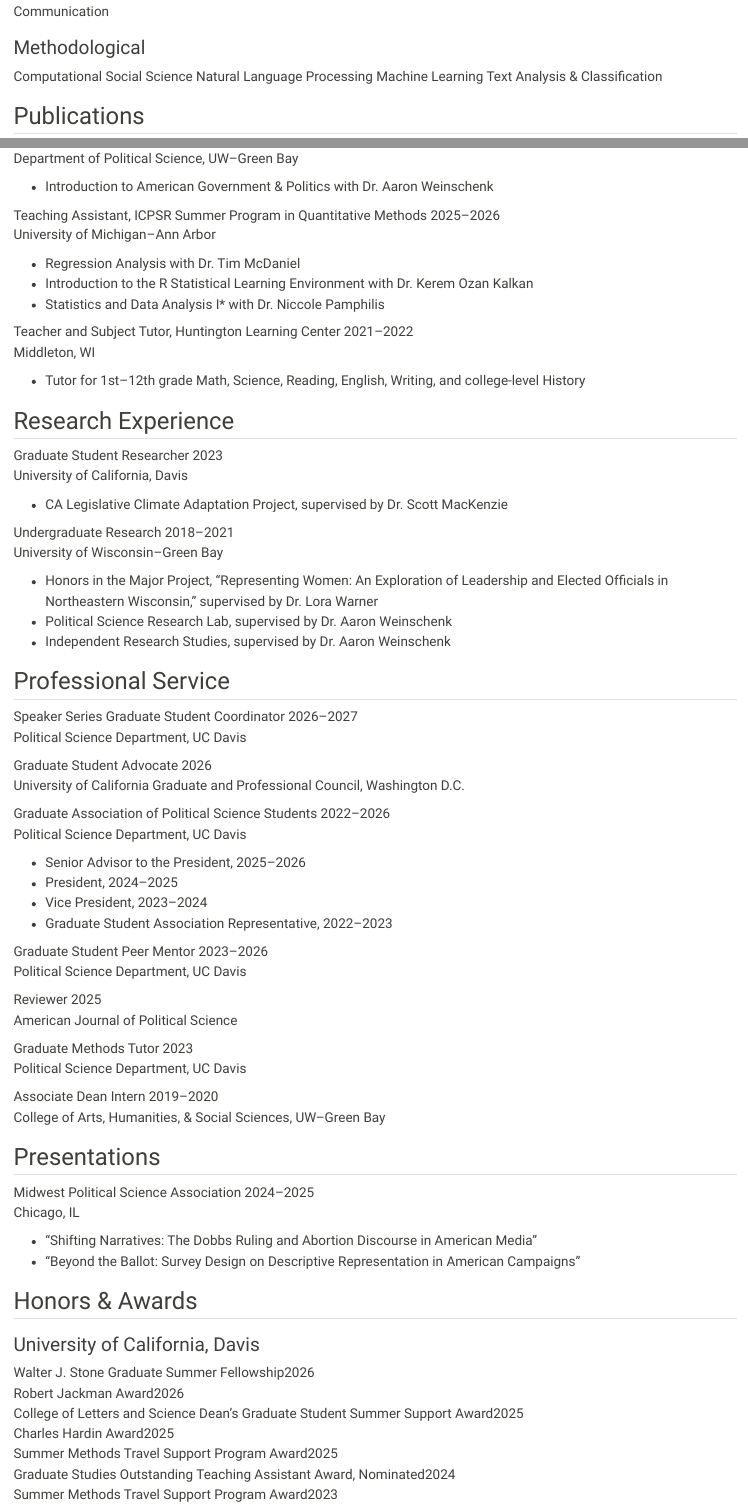
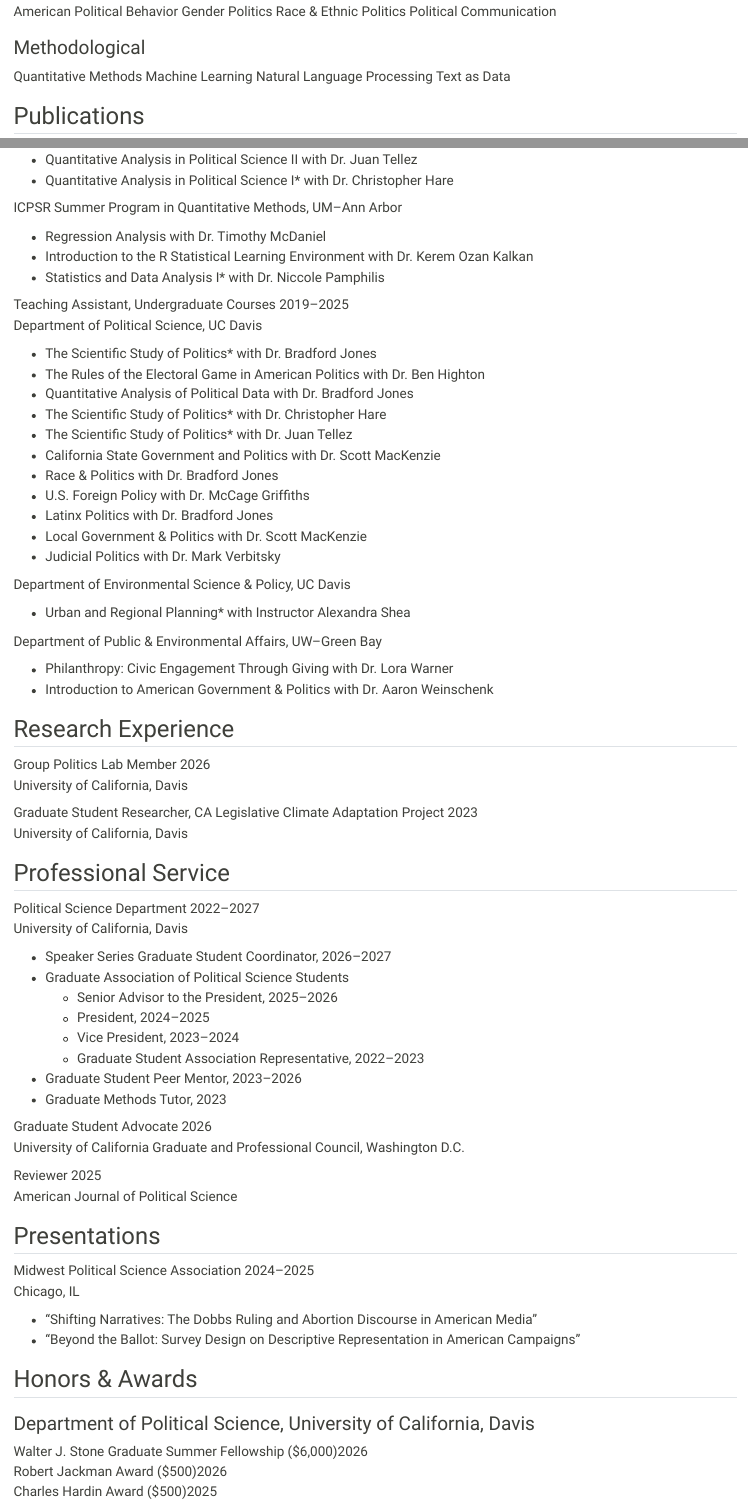
Before and after one commit to aloehrke/aloehrke.github.io, a Quarto document (cv.qmd): the page in a window 1100 px wide, from 1780 px down, and a second part further down, joined at a grey line. Rendered offline with R 4.5, knitr and Pandoc in place of Quarto, with nearby package versions.

Commit message:
Update CV to summer 2026 version and sync content across pages
Swap CV link to AL_CV_summer_2026.pdf across all pages. Update CV page
content to match: dissertation committee, updated research interests,
merged ICPSR/department entries, restructured Professional Service and
Honors & Awards (with award amounts), corrected names to full first
names, and italicized Summa Cum Laude. Mirror the Teaching Experience
restructuring on the Teaching page and add the missing UW-Green Bay
department. Fix a CSS specificity bug where a leaked max-width was
capping several lines below their needed width, and widen the site
layout to fit long lines that still didn't fit after that fix,
readjusting paragraph and card widths to match the wider column.

Co-Authored-By: Claude Sonnet 5 <noreply@anthropic.com>

```diff
--- a/custom.scss
+++ b/custom.scss
@@ -33,7 +33,7 @@
 a{ color: var(--accent); }
 
 .site-wrap{
-  max-width: 1080px; margin: 0 auto;
+  max-width: 1150px; margin: 0 auto;
   display:grid; grid-template-columns: 250px 1fr; gap: 3rem;
   align-items: start;
   padding: 3.25rem clamp(1.25rem,5vw,3rem) 5rem;
@@ -105,7 +105,7 @@
   font-size:0.9rem; letter-spacing:0.14em; text-transform:uppercase; color: var(--accent);
   border-bottom: none; padding-bottom: 0;
 }
-.site-section p{ margin:0 0 0.9rem; line-height:1.75; font-size:1.03rem; max-width:60ch; color: var(--ink); }
+.site-section p{ margin:0 0 0.9rem; line-height:1.75; font-size:1.03rem; max-width:68ch; color: var(--ink); }
 
 .site-edu{ display:flex; flex-direction:column; gap:0.9rem; }
 .site-edu-item{ display:flex; gap:0.4rem; align-items:center; flex-wrap:wrap; line-height:1.4; }
@@ -141,11 +141,12 @@
   border: 1px solid var(--line);
   border-radius: 14px;
   padding: 1.1rem 1.4rem;
+  max-width: 68ch;
 }
 .site-card .site-card-label{
   margin:0 0 0.35rem; font-family: "Optima", "Avenir Next", "Futura", system-ui, sans-serif;
   font-size:0.8rem; letter-spacing:0.1em; text-transform:uppercase; color: var(--ink); opacity:0.6;
-  font-weight:700; white-space:nowrap;
+  font-weight:700; white-space:nowrap; max-width:none;
 }
 .site-card-title{ margin:0; font-size:1.05rem; line-height:1.6; color: var(--ink); }
 .site-pdf-link{
@@ -167,7 +168,7 @@
 .site-pill-link:hover{ background: color-mix(in srgb, var(--green) 22%, var(--bg)); border-color: color-mix(in srgb, var(--green) 45%, transparent); }
 .site-forthcoming{ font-style:italic; font-weight:400; opacity:0.6; }
 
-.site-section .site-note{ margin:1.5rem 0 0; font-size:0.85rem; font-style:italic; opacity:0.65; color: var(--ink); }
+.site-section .site-note{ margin:1.5rem 0 0; font-size:0.85rem; font-style:italic; opacity:0.65; color: var(--ink); max-width:none; }
 .site-section .site-note-sm{ margin:0.4rem 0 1.4rem; font-size:0.75rem; opacity:0.5; }
 
 .site-teach-block{ margin-bottom: 1.8rem; }
@@ -178,12 +179,12 @@
 .site-teach-block .site-teach-where{
   margin:0.3rem 0 0.8rem; font-family: "Optima", "Avenir Next", "Futura", system-ui, sans-serif;
   font-size:0.8rem; letter-spacing:0.1em; text-transform:uppercase; opacity:0.6; color: var(--ink);
-  font-weight:700; white-space:nowrap;
+  font-weight:700; white-space:nowrap; max-width:none;
 }
 .site-teach-block .site-teach-where.site-teach-where-sub{ margin-top:2rem; }
 
 .site-pub-list{ display:flex; flex-direction:column; gap:1.1rem; }
-.site-pub p{ margin:0; line-height:1.7; font-size:0.98rem; padding-left:1.4rem; text-indent:-1.4rem; max-width:60ch; color: var(--ink); }
+.site-pub p{ margin:0; line-height:1.7; font-size:0.98rem; padding-left:1.4rem; text-indent:-1.4rem; max-width:68ch; color: var(--ink); }
 .site-pub em{ font-style:italic; }
 
 .site-list{ margin:0; padding:0; list-style:none; display:flex; flex-direction:column; gap:0.6rem; }
--- a/cv.qmd
+++ b/cv.qmd
@@ -76,17 +77,16 @@
           <span>American Political Behavior</span>
           <span>Gender Politics</span>
           <span>Race &amp; Ethnic Politics</span>
-          <span>Identity &amp; Representation</span>
-          <span>Media &amp; Political Communication</span>
+          <span>Political Communication</span>
         </div>
       </div>
       <div class="site-pill-group">
         <h3>Methodological</h3>
         <div class="site-pills">
-          <span>Computational Social Science</span>
+          <span>Quantitative Methods</span>
+          <span>Machine Learning</span>
           <span>Natural Language Processing</span>
-          <span>Machine Learning</span>
-          <span>Text Analysis &amp; Classification</span>
+          <span>Text as Data</span>
         </div>
       </div>
     </div>
@@ -115,3 +115,10 @@
         <p class="site-teach-where">Department of Political Science, UC&nbsp;Davis</p>
         <ul class="site-list">
           <li>Quantitative Analysis in Political Science II with Dr. Juan Tellez</li>
+          <li>Quantitative Analysis in Political Science I* with Dr. Christopher Hare</li>
+        </ul>
+        <p class="site-teach-where site-teach-where-sub">ICPSR Summer Program in Quantitative Methods, UM&ndash;Ann&nbsp;Arbor</p>
+        <ul class="site-list">
+          <li>Regression Analysis with Dr. Timothy McDaniel</li>
+          <li>Introduction to the R Statistical Learning Environment with Dr. Kerem Ozan Kalkan</li>
+          <li>Statistics and Data Analysis I* with Dr. Niccole Pamphilis</li>
@@ -126,9 +132,12 @@
         </div>
         <p class="site-teach-where">Department of Political Science, UC&nbsp;Davis</p>
         <ul class="site-list">
-          <li>The Scientific Study of Politics* with Dr. Brad Jones</li>
+          <li>The Scientific Study of Politics* with Dr. Bradford Jones</li>
           <li>The Rules of the Electoral Game in American Politics with Dr. Ben Highton</li>
-          <li>Quantitative Analysis of Political Data with Dr. Brad Jones</li>
-          <li>The Scientific Study of Politics* with Dr. Chris Hare</li>
+          <li>Quantitative Analysis of Political Data with Dr. Bradford Jones</li>
+          <li>The Scientific Study of Politics* with Dr. Christopher Hare</li>
           <li>The Scientific Study of Politics* with Dr. Juan Tellez</li>
           <li>California State Government and Politics with Dr. Scott MacKenzie</li>
+          <li>Race &amp; Politics with Dr. Bradford Jones</li>
+          <li>U.S. Foreign Policy with Dr. McCage Griffiths</li>
+          <li>Latinx Politics with Dr. Bradford Jones</li>
@@ -142,39 +148,13 @@
         <ul class="site-list">
           <li>Urban and Regional Planning* with Instructor Alexandra Shea</li>
         </ul>
-        <p class="site-teach-where site-teach-where-sub">Department of Public Administration, UW&ndash;Green&nbsp;Bay</p>
+        <p class="site-teach-where site-teach-where-sub">Department of Public &amp; Environmental Affairs, UW&ndash;Green&nbsp;Bay</p>
         <ul class="site-list">
           <li>Philanthropy: Civic Engagement Through Giving with Dr. Lora Warner</li>
-        </ul>
-        <p class="site-teach-where site-teach-where-sub">Department of Political Science, UW&ndash;Green&nbsp;Bay</p>
-        <ul class="site-list">
           <li>Introduction to American Government &amp; Politics with Dr. Aaron Weinschenk</li>
         </ul>
       </div>
 
-      <div class="site-teach-block">
-        <div class="site-teach-head">
-          <span class="site-teach-role">Teaching Assistant, ICPSR Summer Program in Quantitative Methods</span>
-          <span class="site-teach-year">2025&ndash;2026</span>
-        </div>
-        <p class="site-teach-where">University of Michigan&ndash;Ann Arbor</p>
-        <ul class="site-list">
-          <li>Regression Analysis with Dr. Tim McDaniel</li>
-          <li>Introduction to the R Statistical Learning Environment with Dr. Kerem Ozan Kalkan</li>
-          <li>Statistics and Data Analysis I* with Dr. Niccole Pamphilis</li>
-        </ul>
-      </div>
-
-      <div class="site-teach-block">
-        <div class="site-teach-head">
-          <span class="site-teach-role">Teacher and Subject Tutor, Huntington Learning Center</span>
-          <span class="site-teach-year">2021&ndash;2022</span>
-        </div>
-        <p class="site-teach-where">Middleton, WI</p>
-        <ul class="site-list">
-          <li>Tutor for 1st&ndash;12th grade Math, Science, Reading, English, Writing, and college-level History</li>
-        </ul>
-      </div>
     </div>
 
     <div class="site-section">
@@ -182,26 +162,18 @@
 
       <div class="site-teach-block">
         <div class="site-teach-head">
-          <span class="site-teach-role">Graduate Student Researcher</span>
-          <span class="site-teach-year">2023</span>
+          <span class="site-teach-role">Group Politics Lab Member</span>
+          <span class="site-teach-year">2026</span>
         </div>
         <p class="site-teach-where">University of California, Davis</p>
-        <ul class="site-list">
-          <li>CA Legislative Climate Adaptation Project, supervised by Dr. Scott MacKenzie</li>
-        </ul>
       </div>
 
       <div class="site-teach-block">
         <div class="site-teach-head">
-          <span class="site-teach-role">Undergraduate Research</span>
-          <span class="site-teach-year">2018&ndash;2021</span>
+          <span class="site-teach-role">Graduate Student Researcher, CA Legislative Climate Adaptation Project</span>
+          <span class="site-teach-year">2023</span>
         </div>
-        <p class="site-teach-where">University of Wisconsin&ndash;Green Bay</p>
-        <ul class="site-list">
-          <li>Honors in the Major Project, &ldquo;Representing Women: An Exploration of Leadership and Elected Officials in Northeastern Wisconsin,&rdquo; supervised by Dr. Lora Warner</li>
-          <li>Political Science Research Lab, supervised by Dr. Aaron Weinschenk</li>
-          <li>Independent Research Studies, supervised by Dr. Aaron Weinschenk</li>
-        </ul>
+        <p class="site-teach-where">University of California, Davis</p>
       </div>
     </div>
 
@@ -210,10 +182,23 @@
 
       <div class="site-teach-block">
         <div class="site-teach-head">
-          <span class="site-teach-role">Speaker Series Graduate Student Coordinator</span>
-          <span class="site-teach-year">2026&ndash;2027</span>
+          <span class="site-teach-role">Political Science Department</span>
+          <span class="site-teach-year">2022&ndash;2027</span>
         </div>
-        <p class="site-teach-where">Political Science Department, UC&nbsp;Davis</p>
+        <p class="site-teach-where">University of California, Davis</p>
+        <ul class="site-list">
+          <li>Speaker Series Graduate Student Coordinator, 2026&ndash;2027</li>
+          <li>Graduate Association of Political Science Students
+            <ul class="site-list">
+              <li>Senior Advisor to the President, 2025&ndash;2026</li>
+              <li>President, 2024&ndash;2025</li>
+              <li>Vice President, 2023&ndash;2024</li>
+              <li>Graduate Student Association Representative, 2022&ndash;2023</li>
+            </ul>
+          </li>
+          <li>Graduate Student Peer Mentor, 2023&ndash;2026</li>
+          <li>Graduate Methods Tutor, 2023</li>
+        </ul>
       </div>
 
       <div class="site-teach-block">
@@ -226,48 +211,10 @@
 
       <div class="site-teach-block">
         <div class="site-teach-head">
-          <span class="site-teach-role">Graduate Association of Political Science Students</span>
-          <span class="site-teach-year">2022&ndash;2026</span>
-        </div>
-        <p class="site-teach-where">Political Science Department, UC&nbsp;Davis</p>
-        <ul class="site-list">
-          <li>Senior Advisor to the President, 2025&ndash;2026</li>
-          <li>President, 2024&ndash;2025</li>
-          <li>Vice President, 2023&ndash;2024</li>
-          <li>Graduate Student Association Representative, 2022&ndash;2023</li>
-        </ul>
-      </div>
-
-      <div class="site-teach-block">
-        <div class="site-teach-head">
-          <span class="site-teach-role">Graduate Student Peer Mentor</span>
-          <span class="site-teach-year">2023&ndash;2026</span>
-        </div>
-        <p class="site-teach-where">Political Science Department, UC&nbsp;Davis</p>
-      </div>
-
-      <div class="site-teach-block">
-        <div class="site-teach-head">
           <span class="site-teach-role">Reviewer</span>
           <span class="site-teach-year">2025</span>
         </div>
         <p class="site-teach-where">American Journal of Political Science</p>
-      </div>
-
-      <div class="site-teach-block">
-        <div class="site-teach-head">
-          <span class="site-teach-role">Graduate Methods Tutor</span>
-          <span class="site-teach-year">2023</span>
-        </div>
-        <p class="site-teach-where">Political Science Department, UC&nbsp;Davis</p>
-      </div>
-
-      <div class="site-teach-block">
-        <div class="site-teach-head">
-          <span class="site-teach-role">Associate Dean Intern</span>
-          <span class="site-teach-year">2019&ndash;2020</span>
-        </div>
-        <p class="site-teach-where">College of Arts, Humanities, &amp; Social Sciences, UW&ndash;Green&nbsp;Bay</p>
       </div>
     </div>
 
@@ -289,8 +236,8 @@
     <div class="site-section">
       <h2>Honors &amp; Awards</h2>
       <div class="site-cv-group">
-        <h3>University of California, Davis</h3>
+        <h3>Department of Political Science, University of California, Davis</h3>
         <div class="site-award-list">
-          <div class="site-award-row"><span>Walter J. Stone Graduate Summer Fellowship</span><span class="site-award-year">2026</span></div>
-          <div class="site-award-row"><span>Robert Jackman Award</span><span class="site-award-year">2026</span></div>
-          <div class="site-award-row"><span>College of Letters and Science Dean&rsquo;s Graduate Student Summer Support Award</span><span class="site-award-year">2025</span></div>
+          <div class="site-award-row"><span>Walter J. Stone Graduate Summer Fellowship ($6,000)</span><span class="site-award-year">2026</span></div>
+          <div class="site-award-row"><span>Robert Jackman Award ($500)</span><span class="site-award-year">2026</span></div>
+          <div class="site-award-row"><span>Charles Hardin Award ($500)</span><span class="site-award-year">2025</span></div>
```
Also changed, not shown: index.qmd (+1 -1 lines), research.qmd (+1 -1 lines), teaching.qmd (+14 -17 lines), AL_CV_summer_2026.pdf (added), cv.qmd (31 more changed lines).
